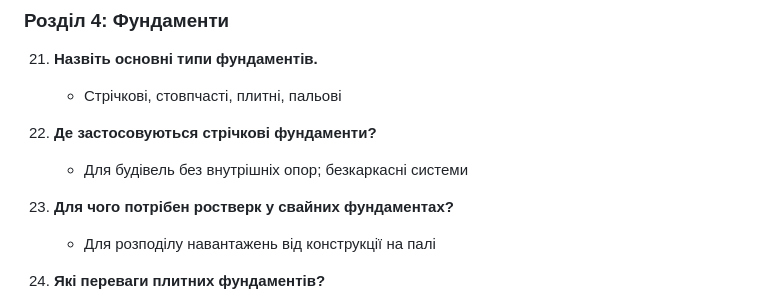
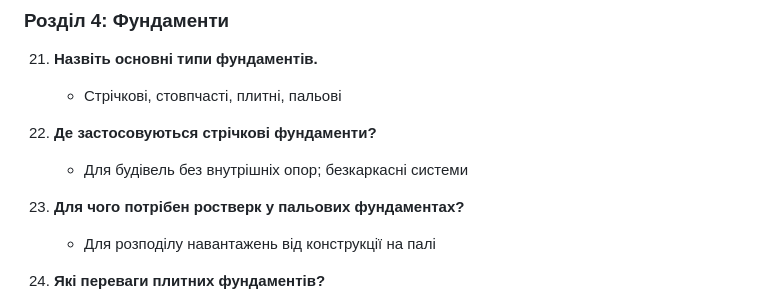
Before and after one commit to NBykiv/Presentation-Constructive-Elements-Foundations, a Markdown page: QUESTIONS_AND_TASKS.md, the part around the change. Rendered like a GitHub page.

```diff
--- a/QUESTIONS_AND_TASKS.md
+++ b/QUESTIONS_AND_TASKS.md
@@ -76,7 +76,7 @@
 22. **Де застосовуються стрічкові фундаменти?**
     - Для будівель без внутрішніх опор; безкаркасні системи
 
-23. **Для чого потрібен ростверк у свайних фундаментах?**
+23. **Для чого потрібен ростверк у пальових фундаментах?**
     - Для розподілу навантажень від конструкції на палі
 
 24. **Які переваги плитних фундаментів?**
```
Also changed, not shown: GLOSSARY.md (+1 -1 lines).
